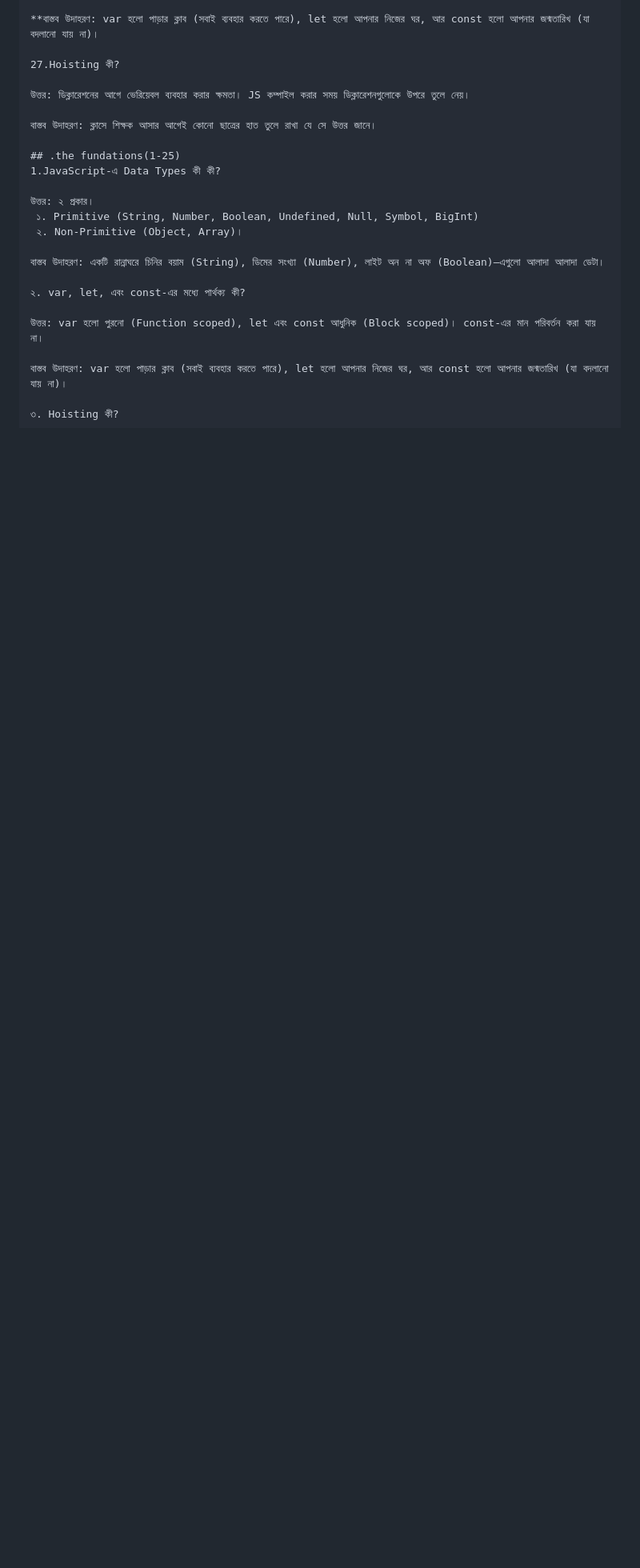
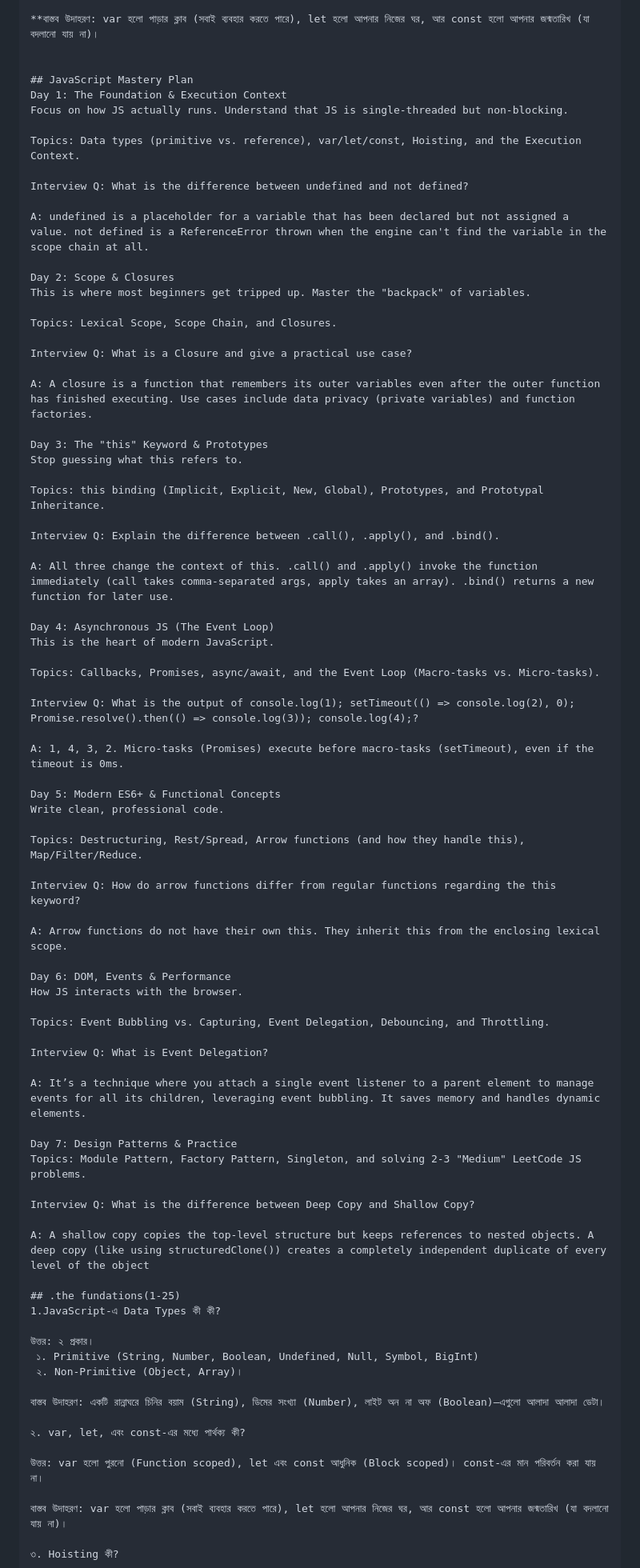
Before and after one commit to Mahabub2030/Full-Stack-Development-Q-A-Problem-Solving-Guide, a Markdown page: README.md, the part around the change. Shown at 80% size. Drawn GitHub-style; blank space fills up the shorter version.

```diff
--- a/README.md
+++ b/README.md
@@ -264,11 +264,68 @@ element.style.color = "red";
 
 **বাস্তব উদাহরণ: var হলো পাড়ার ক্লাব (সবাই ব্যবহার করতে পারে), let হলো আপনার নিজের ঘর, আর const হলো আপনার জন্মতারিখ (যা বদলানো যায় না)।
 
-27.Hoisting কী?
 
-উত্তর: ডিক্লারেশনের আগে ভেরিয়েবল ব্যবহার করার ক্ষমতা। JS কম্পাইল করার সময় ডিক্লারেশনগুলোকে উপরে তুলে নেয়।
+## JavaScript Mastery Plan
+Day 1: The Foundation & Execution Context
+Focus on how JS actually runs. Understand that JS is single-threaded but non-blocking.
 
-বাস্তব উদাহরণ: ক্লাসে শিক্ষক আসার আগেই কোনো ছাত্রের হাত তুলে রাখা যে সে উত্তর জানে।
+Topics: Data types (primitive vs. reference), var/let/const, Hoisting, and the Execution Context.
+
+Interview Q: What is the difference between undefined and not defined?
+
+A: undefined is a placeholder for a variable that has been declared but not assigned a value. not defined is a ReferenceError thrown when the engine can't find the variable in the scope chain at all.
+
+Day 2: Scope & Closures
+This is where most beginners get tripped up. Master the "backpack" of variables.
+
+Topics: Lexical Scope, Scope Chain, and Closures.
+
+Interview Q: What is a Closure and give a practical use case?
+
+A: A closure is a function that remembers its outer variables even after the outer function has finished executing. Use cases include data privacy (private variables) and function factories.
+
+Day 3: The "this" Keyword & Prototypes
+Stop guessing what this refers to.
+
+Topics: this binding (Implicit, Explicit, New, Global), Prototypes, and Prototypal Inheritance.
+
+Interview Q: Explain the difference between .call(), .apply(), and .bind().
+
+A: All three change the context of this. .call() and .apply() invoke the function immediately (call takes comma-separated args, apply takes an array). .bind() returns a new function for later use.
+
+Day 4: Asynchronous JS (The Event Loop)
+This is the heart of modern JavaScript.
+
+Topics: Callbacks, Promises, async/await, and the Event Loop (Macro-tasks vs. Micro-tasks).
+
+Interview Q: What is the output of console.log(1); setTimeout(() => console.log(2), 0); Promise.resolve().then(() => console.log(3)); console.log(4);?
+
+A: 1, 4, 3, 2. Micro-tasks (Promises) execute before macro-tasks (setTimeout), even if the timeout is 0ms.
+
+Day 5: Modern ES6+ & Functional Concepts
+Write clean, professional code.
+
+Topics: Destructuring, Rest/Spread, Arrow functions (and how they handle this), Map/Filter/Reduce.
+
+Interview Q: How do arrow functions differ from regular functions regarding the this keyword?
+
+A: Arrow functions do not have their own this. They inherit this from the enclosing lexical scope.
+
+Day 6: DOM, Events & Performance
+How JS interacts with the browser.
+
+Topics: Event Bubbling vs. Capturing, Event Delegation, Debouncing, and Throttling.
+
+Interview Q: What is Event Delegation?
+
+A: It’s a technique where you attach a single event listener to a parent element to manage events for all its children, leveraging event bubbling. It saves memory and handles dynamic elements.
+
+Day 7: Design Patterns & Practice
+Topics: Module Pattern, Factory Pattern, Singleton, and solving 2-3 "Medium" LeetCode JS problems.
+
+Interview Q: What is the difference between Deep Copy and Shallow Copy?
+
+A: A shallow copy copies the top-level structure but keeps references to nested objects. A deep copy (like using structuredClone()) creates a completely independent duplicate of every level of the object
 
 ## .the fundations(1-25)
 1.JavaScript-এ Data Types কী কী?
```
